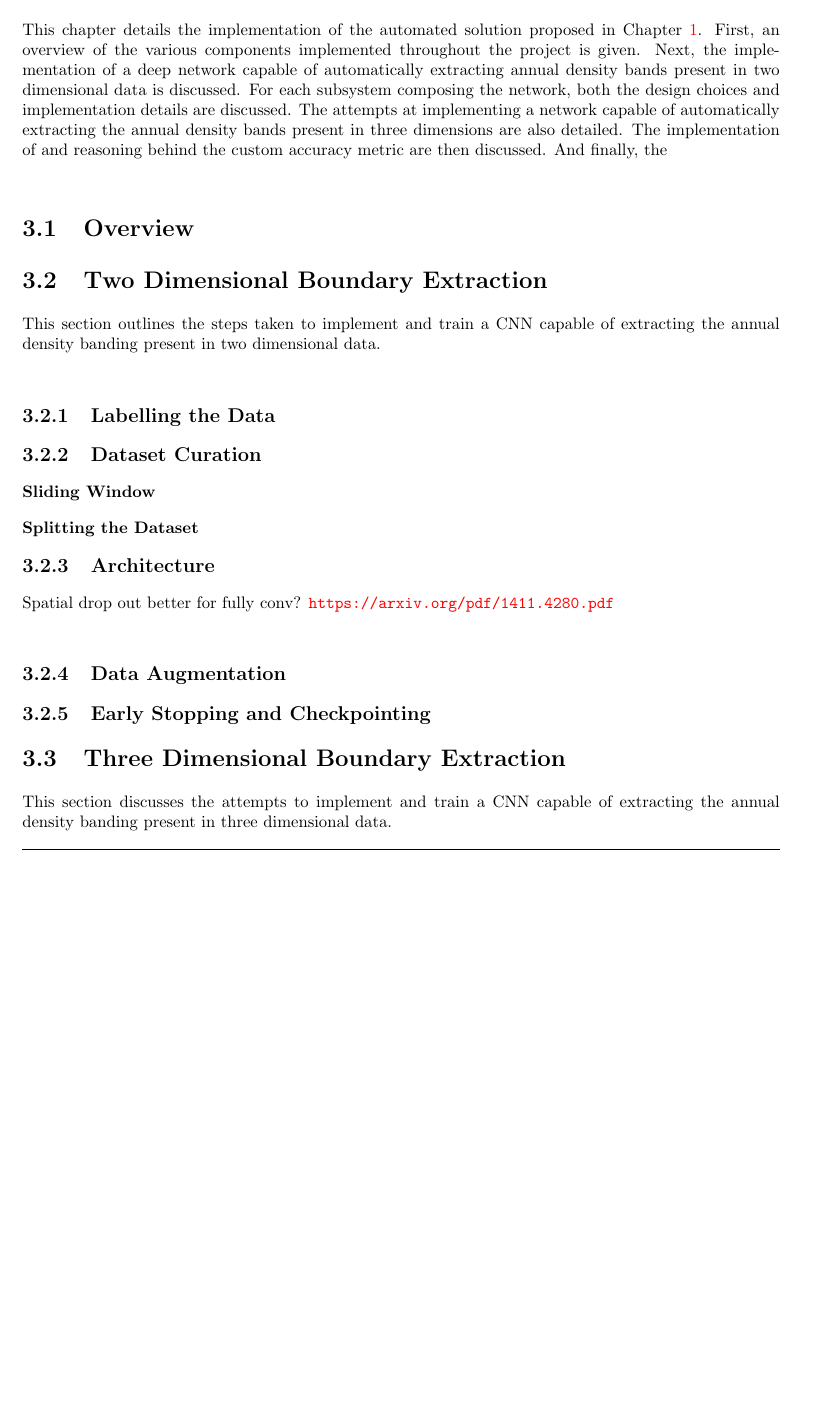
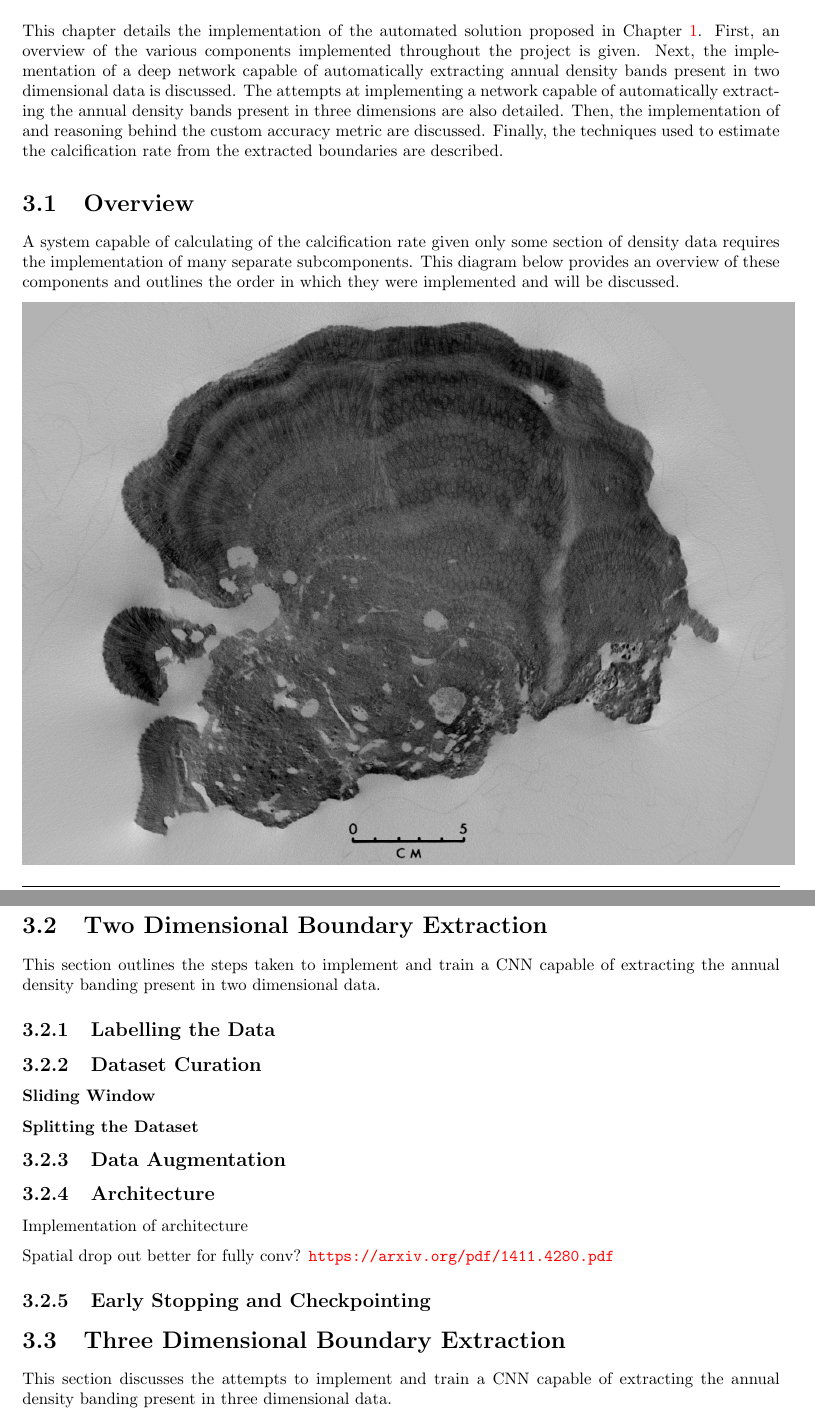
Before and after one commit to ainsleyrutterford/Thesis, a LaTeX thesis (dissertation.tex, which reads chapters/implementation.tex): part of page 31 of 39 before the commit and two parts of pages 31 and 32 of 39 after it, the two joined at a grey line, cut so that both start at the same text, the shorter picture padded with empty space. Compiled offline with pdfLaTeX.

Commit message:
Add placeholder for diagram

```diff
--- a/chapters/implementation.tex
+++ b/chapters/implementation.tex
@@ -1,6 +1,10 @@
-This chapter details the implementation of the automated solution proposed in Chapter \ref{chap:context}. First, an overview of the various components implemented throughout the project is given. Next, the implementation of a deep network capable of automatically extracting annual density bands present in two dimensional data is discussed. For each subsystem composing the network, both the design choices and implementation details are discussed. The attempts at implementing a network capable of automatically extracting the annual density bands present in three dimensions are also detailed. The implementation of and reasoning behind the custom accuracy metric are then discussed. And finally, the
+This chapter details the implementation of the automated solution proposed in Chapter \ref{chap:context}. First, an overview of the various components implemented throughout the project is given. Next, the implementation of a deep network capable of automatically extracting annual density bands present in two dimensional data is discussed. The attempts at implementing a network capable of automatically extracting the annual density bands present in three dimensions are also detailed. Then, the implementation of and reasoning behind the custom accuracy metric are discussed. Finally, the techniques used to estimate the calcification rate from the extracted boundaries are described.
 
 \section{Overview}
+
+A system capable of calculating of the calcification rate given only some section of density data requires the implementation of many separate subcomponents. This diagram below provides an overview of these components and outlines the order in which they were implemented and will be discussed.
+
+\includegraphics[width=1.02\textwidth]{images/our-coral.png}
 
 \section{Two Dimensional Boundary Extraction}
 
@@ -14,7 +18,11 @@ This section outlines the steps taken to implement and train a CNN capable of ex
 
 \subsubsection{Splitting the Dataset}
 
+\subsection{Data Augmentation}
+
 \subsection{Architecture}
+
+Implementation of architecture
 
 Spatial drop out better for fully conv? \url{https://arxiv.org/pdf/1411.4280.pdf}
 
@@ -26,8 +34,6 @@ Spatial drop out better for fully conv? \url{https://arxiv.org/pdf/1411.4280.pdf
 % activations and will otherwise just result in an effective learning rate
 % decrease. In this case, SpatialDropout2D will help promote independence
 % between feature maps and should be used instead.
-
-\subsection{Data Augmentation}
 
 \subsection{Early Stopping and Checkpointing}
 
```
